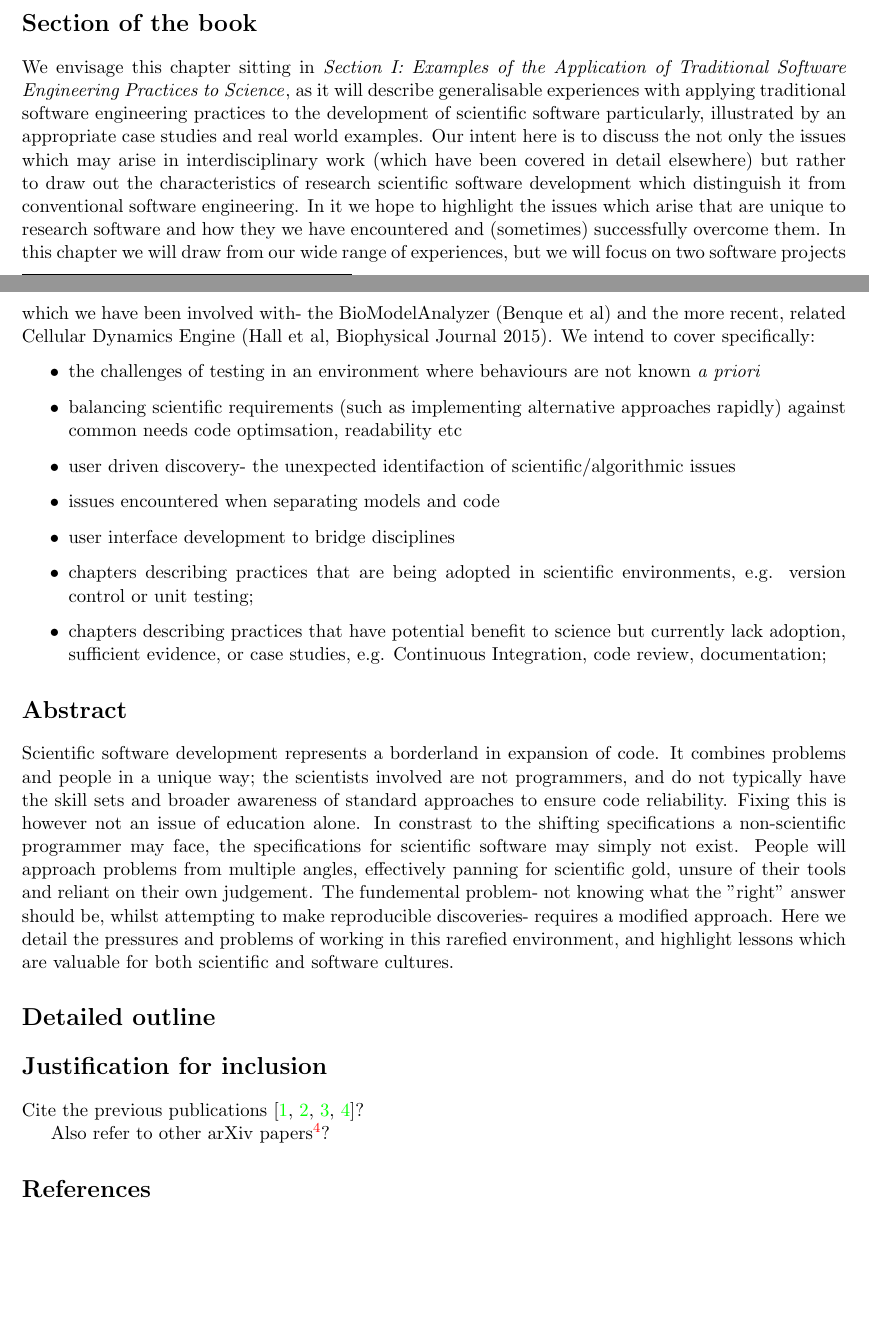
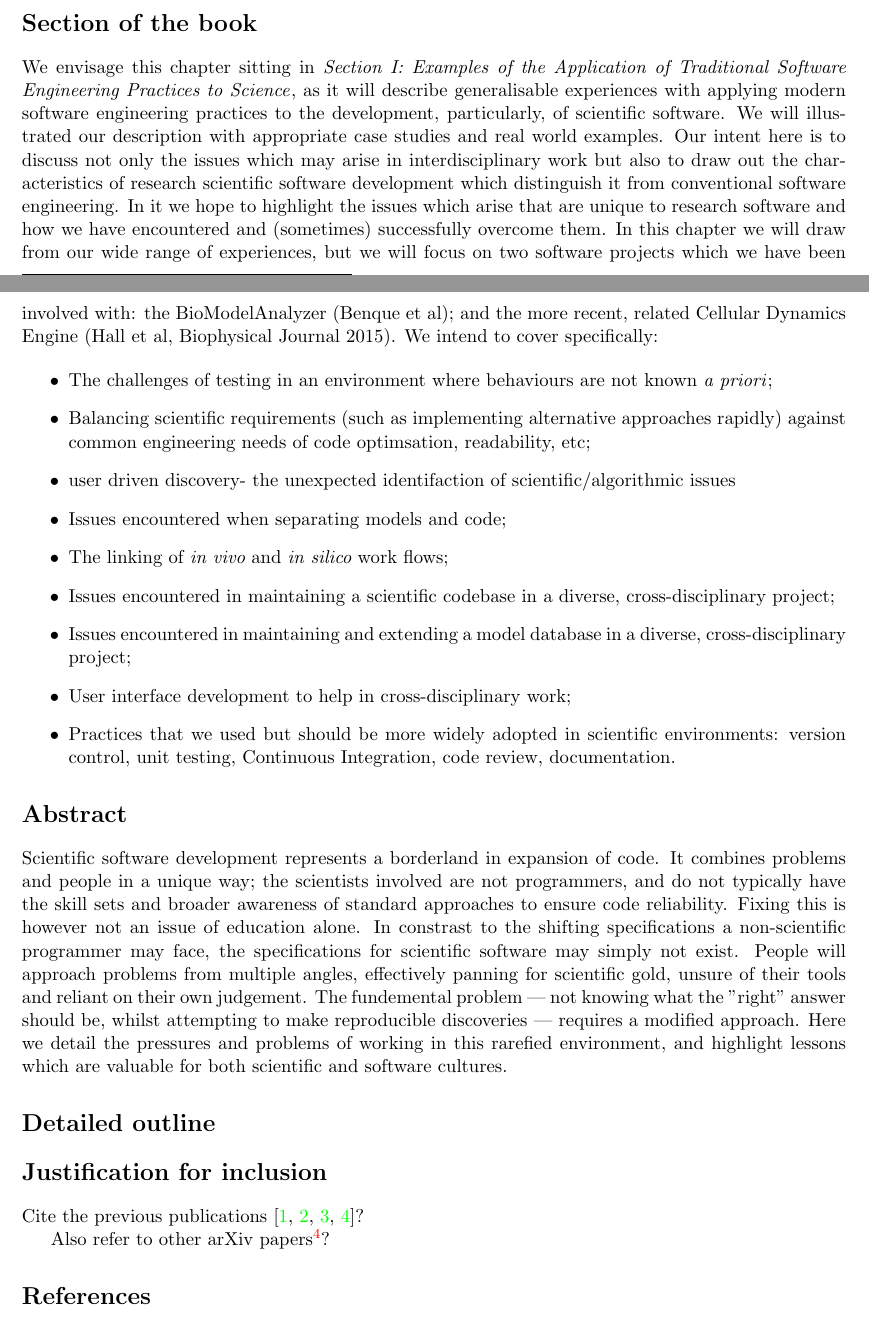
Before and after one commit to tomcrick/SoftEngforSci, a LaTeX document (softengforsci.tex): two parts of pages 1 and 2 of 2 before the commit and two parts of pages 1 and 2 of 3 after it, joined at a grey line, cut so that both start at the same text, the shorter picture padded with empty space. Compiled offline with pdfLaTeX.

Commit message:
Structure list a bit more.

```diff
--- a/softengforsci.tex
+++ b/softengforsci.tex
@@ -71,36 +71,36 @@ from Imperial and a PhD in dependent type theory from Queen Mary.
 We envisage this chapter sitting in {\emph{Section I: Examples of the
 Application of Traditional Software Engineering Practices to
 Science}}, as it will describe generalisable experiences with applying
-traditional software engineering practices to the development of
-scientific software particularly, illustrated by an appropriate case
-studies and real world examples. Our intent here is to discuss the
-not only the issues which may arise in interdisciplinary work (which
-have been covered in detail elsewhere) but rather to draw out the
+modern software engineering practices to the development, particularly, of
+scientific software. We will illustrated our description with appropriate case
+studies and real world examples. Our intent here is to discuss
+not only the issues which may arise in interdisciplinary work
+%(which have been covered in detail elsewhere)
+but also to draw out the
 characteristics of research scientific software development which
 distinguish it from conventional software engineering. In it we hope
 to highlight the issues which arise that are unique to research software
-and how they we have encountered and (sometimes) successfully overcome
+and how we have encountered and (sometimes) successfully overcome
 them. In this chapter we will draw from our wide range of experiences, but
-we will focus on two software projects which we have been involved with-
-the BioModelAnalyzer (Benque et al) and the more recent, related Cellular
+we will focus on two software projects which we have been involved with:
+the BioModelAnalyzer (Benque et al); and the more recent, related Cellular
 Dynamics Engine (Hall et al, Biophysical Journal 2015). We intend to cover
 specifically:
 
 \begin{itemize}
-\item the challenges of testing in an environment where behaviours
-	are not known \emph{a priori}
-\item balancing scientific requirements (such as implementing alternative
-	approaches rapidly) against common needs code optimsation,
-	readability etc
-\item user driven discovery- the unexpected identifaction of
+\item The challenges of testing in an environment where behaviours
+	are not known \emph{a priori};
+\item Balancing scientific requirements (such as implementing alternative
+	approaches rapidly) against common engineering needs of code optimsation,
+	readability, etc; \item user driven discovery- the unexpected identifaction of
 	scientific/algorithmic issues
-\item issues encountered when separating models and code
-\item user interface development to bridge disciplines
-\item chapters describing practices that are being adopted in
-  scientific environments, e.g. version control or unit testing;
-\item chapters describing practices that have potential benefit to
-  science but currently lack adoption, sufficient evidence, or case
-  studies, e.g. Continuous Integration, code review, documentation;
+\item Issues encountered when separating models and code;
+\item The linking of {\em in vivo} and {\em in silico} work flows;
+\item Issues encountered in maintaining a scientific codebase in a diverse,
+cross-disciplinary project;
+\item Issues encountered in maintaining and extending a model database in a diverse, cross-disciplinary project;
+\item User interface development to help in cross-disciplinary work;
+\item Practices that we used but should be more widely adopted in scientific environments: version control, unit testing, Continuous Integration, code review, documentation.
 \end{itemize}
 
 \section*{Abstract}
@@ -114,8 +114,8 @@ the shifting specifications a non-scientific programmer may face, the
 specifications for scientific software may simply not exist. People
 will approach problems from multiple angles, effectively panning for
 scientific gold, unsure of their tools and reliant on their own judgement.
-The fundemental problem- not knowing what the "right" answer should be,
-whilst attempting to make reproducible discoveries- requires a modified
+The fundemental problem --- not knowing what the "right" answer should be,
+whilst attempting to make reproducible discoveries --- requires a modified
 approach. Here we detail the pressures and problems of working in this
 rarefied environment, and highlight lessons which are valuable for
 both scientific and software cultures.
```
